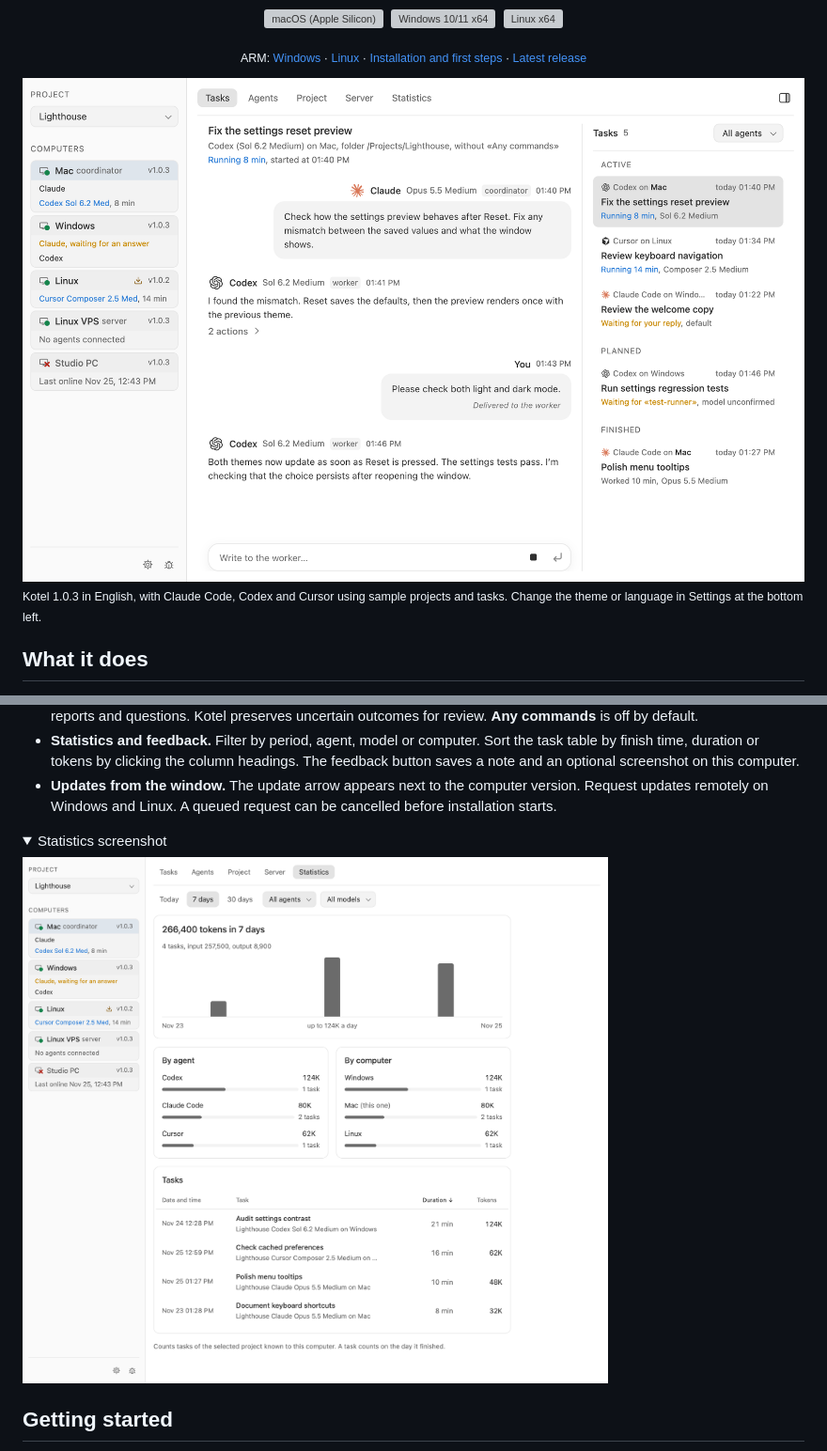
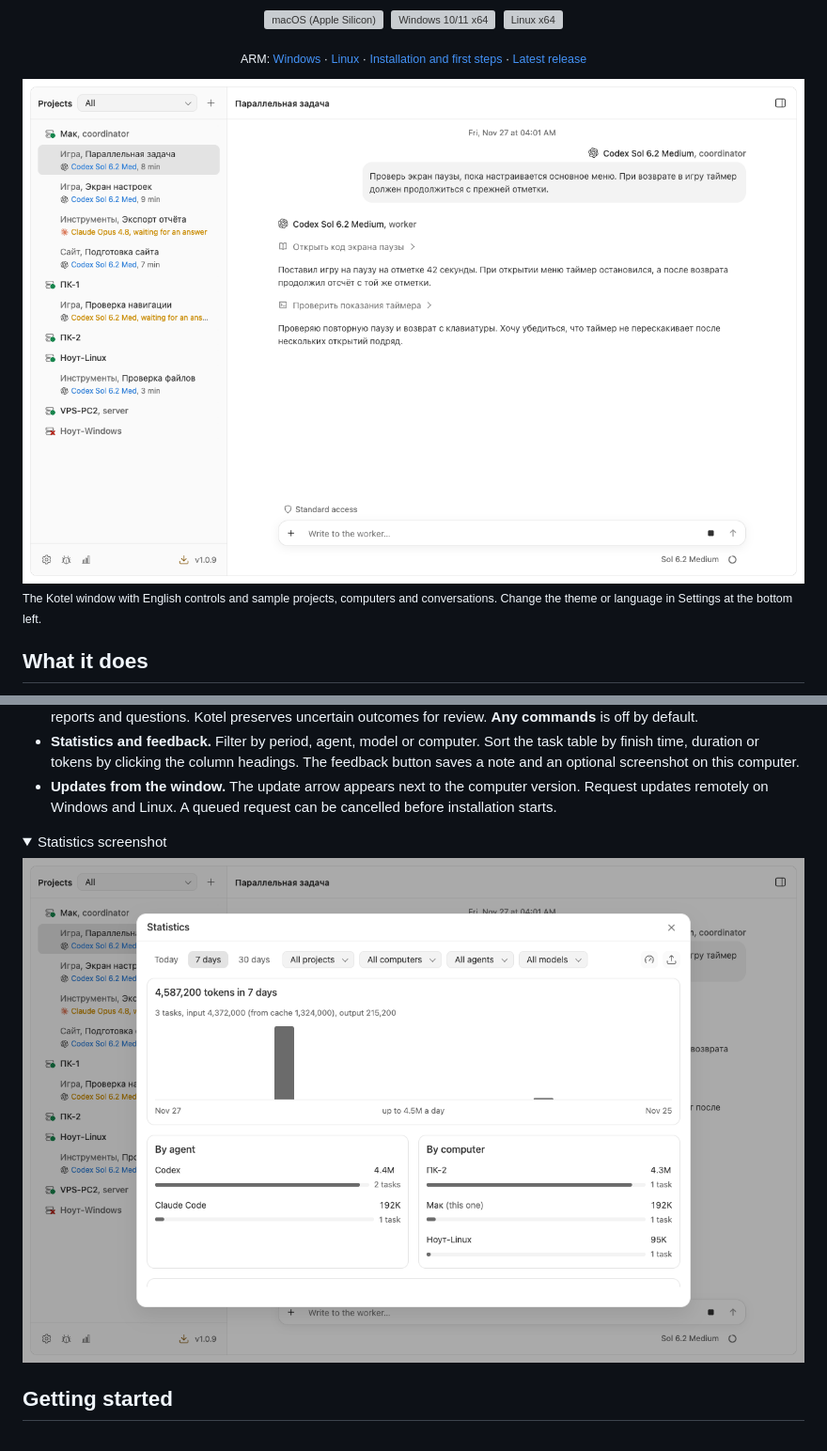
Before and after one commit to kolotiloff/agent-messenger, a Markdown page: README.md, 2 parts joined by grey strips. Shown at 94% size. Drawn GitHub-style; pictures changed too: docs/assets/statistics.png, docs/assets/window-light.png; folded sections open; grey boxes are pictures that could not be loaded.

Commit message:
T-337: Verify persisted history and refresh the public window screenshots

```diff
--- a/README.md
+++ b/README.md
@@ -23,7 +23,7 @@ One coordinator agent hands tasks to worker agents (Claude Code, Codex, Cursor A
   <img src="docs/assets/window-light.png" alt="Kotel in English, with Claude Code, Codex and Cursor in the computers and tasks panels">
 </picture>
 
-<sub>Kotel 1.0.3 in English, with Claude Code, Codex and Cursor using sample projects and tasks. Change the theme or language in Settings at the bottom left.</sub>
+<sub>The Kotel window with English controls and sample projects, computers and conversations. Change the theme or language in Settings at the bottom left.</sub>
 
 ## What it does
 
```
Also changed, not shown: docs/LOG.md (+1 -1 lines), docs/assets/window-dark.png, 1 other file.
